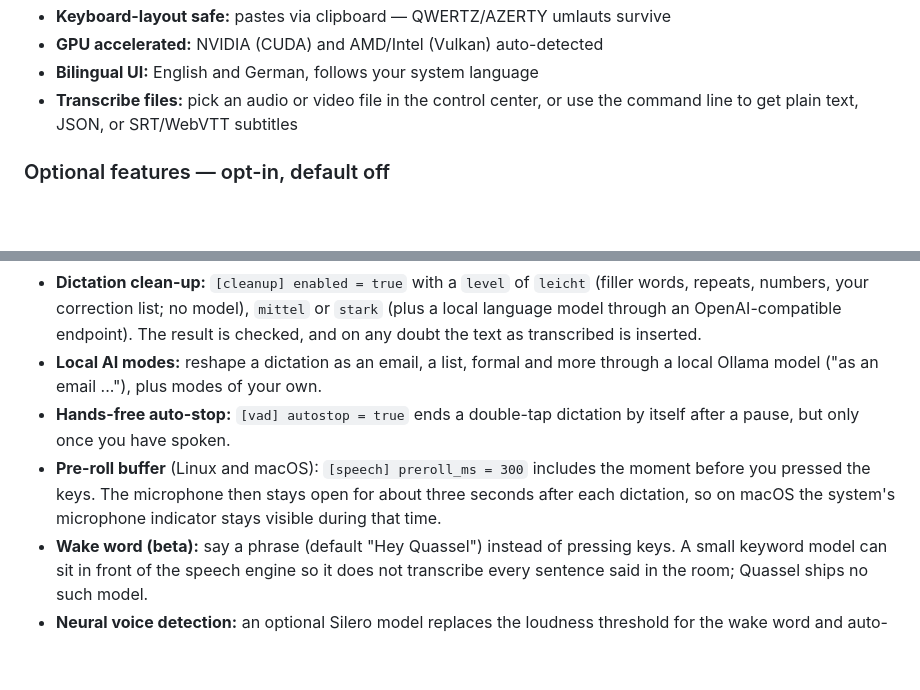
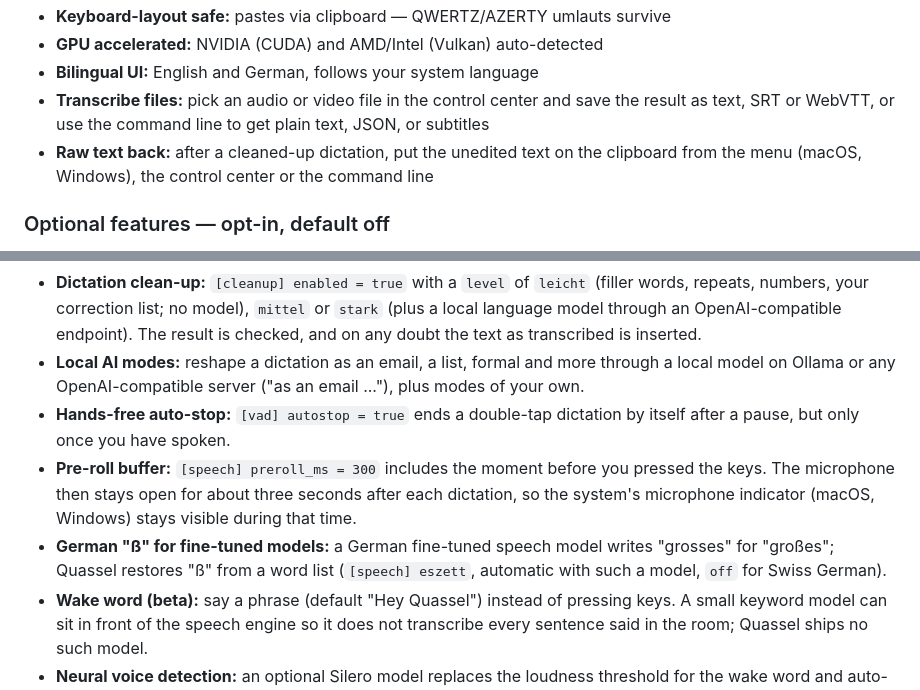
Before and after one commit to Skryx-L-A/quassel, a Markdown page: README.md, 2 parts joined by grey strips. GitHub-like rendering; blank space fills up the shorter version.

Commit message:
docs(readme): pre-roll on Windows, OpenAI-compatible AI modes, save as, raw text back, ß

```diff
--- a/README.md
+++ b/README.md
@@ -37,8 +37,11 @@ one-line installer (unsigned — building from source is still available too, se
 - **Keyboard-layout safe:** pastes via clipboard — QWERTZ/AZERTY umlauts survive
 - **GPU accelerated:** NVIDIA (CUDA) and AMD/Intel (Vulkan) auto-detected
 - **Bilingual UI:** English and German, follows your system language
-- **Transcribe files:** pick an audio or video file in the control center, or use
-  the command line to get plain text, JSON, or SRT/WebVTT subtitles
+- **Transcribe files:** pick an audio or video file in the control center and
+  save the result as text, SRT or WebVTT, or use the command line to get plain
+  text, JSON, or subtitles
+- **Raw text back:** after a cleaned-up dictation, put the unedited text on the
+  clipboard from the menu (macOS, Windows), the control center or the command line
 
 ### Optional features — opt-in, default off
 
@@ -57,13 +60,17 @@ explained in [docs/CONFIG.md](docs/CONFIG.md).
   `stark` (plus a local language model through an OpenAI-compatible endpoint).
   The result is checked, and on any doubt the text as transcribed is inserted.
 - **Local AI modes:** reshape a dictation as an email, a list, formal and more
-  through a local Ollama model ("as an email ..."), plus modes of your own.
+  through a local model on Ollama or any OpenAI-compatible server
+  ("as an email ..."), plus modes of your own.
 - **Hands-free auto-stop:** `[vad] autostop = true` ends a double-tap dictation
   by itself after a pause, but only once you have spoken.
-- **Pre-roll buffer** (Linux and macOS): `[speech] preroll_ms = 300` includes the
-  moment before you pressed the keys. The microphone then stays open for about
-  three seconds after each dictation, so on macOS the system's microphone
-  indicator stays visible during that time.
+- **Pre-roll buffer:** `[speech] preroll_ms = 300` includes the moment before you
+  pressed the keys. The microphone then stays open for about three seconds after
+  each dictation, so the system's microphone indicator (macOS, Windows) stays
+  visible during that time.
+- **German "ß" for fine-tuned models:** a German fine-tuned speech model writes
+  "grosses" for "großes"; Quassel restores "ß" from a word list
+  (`[speech] eszett`, automatic with such a model, `off` for Swiss German).
 - **Wake word (beta):** say a phrase (default "Hey Quassel") instead of pressing
   keys. A small keyword model can sit in front of the speech engine so it does not
   transcribe every sentence said in the room; Quassel ships no such model.
```
